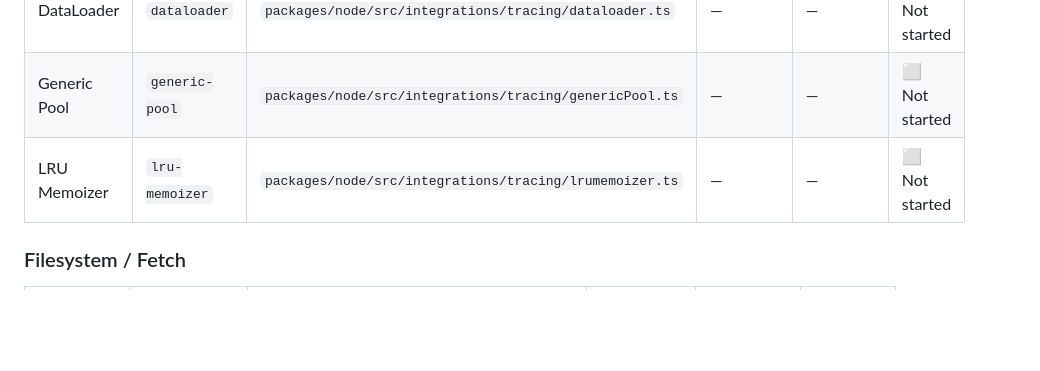
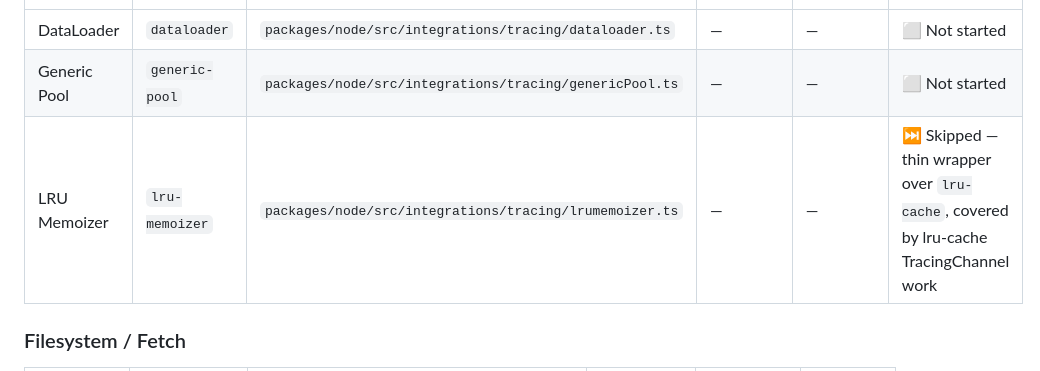
Before and after one commit to getsentry/js-tracing-channels-proposals, a Markdown page: TRACKER.md, the part around the change. Drawn GitHub-style; blank space fills up the shorter version.

Commit message:
docs: skip lru-memoizer — covered by lru-cache TracingChannel work
lru-memoizer is a thin wrapper over lru-cache, so TracingChannel
support in lru-cache covers the instrumentation needs.

Co-Authored-By: Claude Opus 4.6 (1M context) <noreply@anthropic.com>

```diff
--- a/TRACKER.md
+++ b/TRACKER.md
@@ -61,7 +61,7 @@ These currently depend on OTel's monkey-patching infrastructure (IITM/RITM).
 |---|---|---|---|---|---|
 | DataLoader | `dataloader` | `packages/node/src/integrations/tracing/dataloader.ts` | — | — | ⬜ Not started |
 | Generic Pool | `generic-pool` | `packages/node/src/integrations/tracing/genericPool.ts` | — | — | ⬜ Not started |
-| LRU Memoizer | `lru-memoizer` | `packages/node/src/integrations/tracing/lrumemoizer.ts` | — | — | ⬜ Not started |
+| LRU Memoizer | `lru-memoizer` | `packages/node/src/integrations/tracing/lrumemoizer.ts` | — | — | ⏭️ Skipped — thin wrapper over `lru-cache`, covered by lru-cache TracingChannel work |
 
 ### Filesystem / Fetch
 
```
